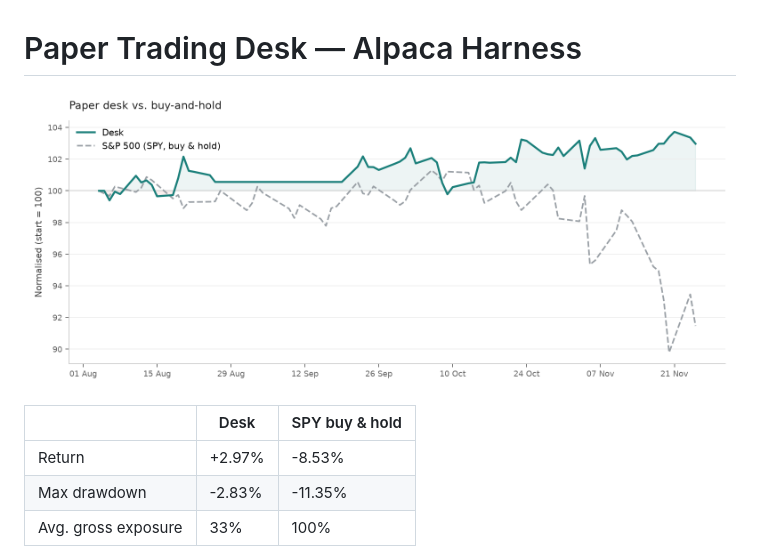
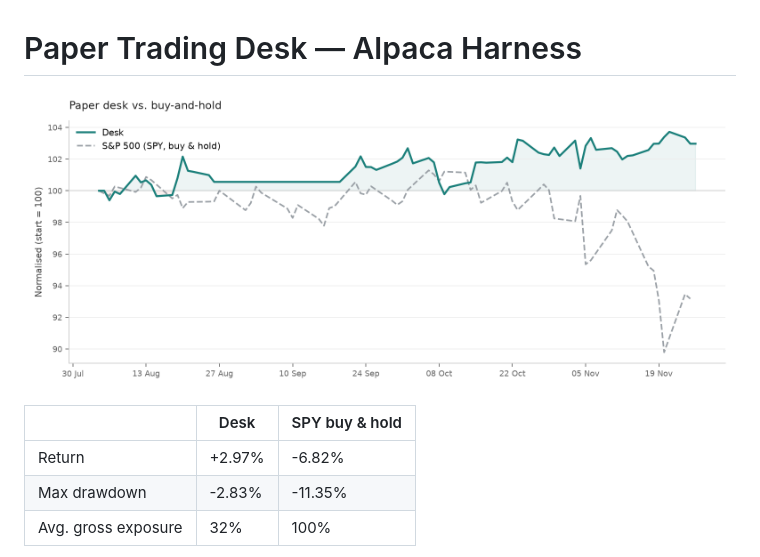
Before and after one commit to ConnorHampstead/claude-portfolio, a Markdown page: README.md, the part around one of its changes. Drawn GitHub-style; pictures changed too: state/performance.png.

```diff
--- a/README.md
+++ b/README.md
@@ -6,7 +6,7 @@
 
 | | Desk | SPY buy & hold |
 |---|---|---|
-| Return | +2.97% | -8.53% |
+| Return | +2.97% | -6.82% |
 | Max drawdown | -2.83% | -11.35% |
-| Avg. gross exposure | 33% | 100% |
+| Avg. gross exposure | 32% | 100% |
 
```
Also changed, not shown: other parts of README.md (+1 -1 lines), briefs/2026-11-27.md (added, +254 -0 lines), state/book.md (+70 -70 lines), state/request.md (+171 -163 lines), 10 other files.
